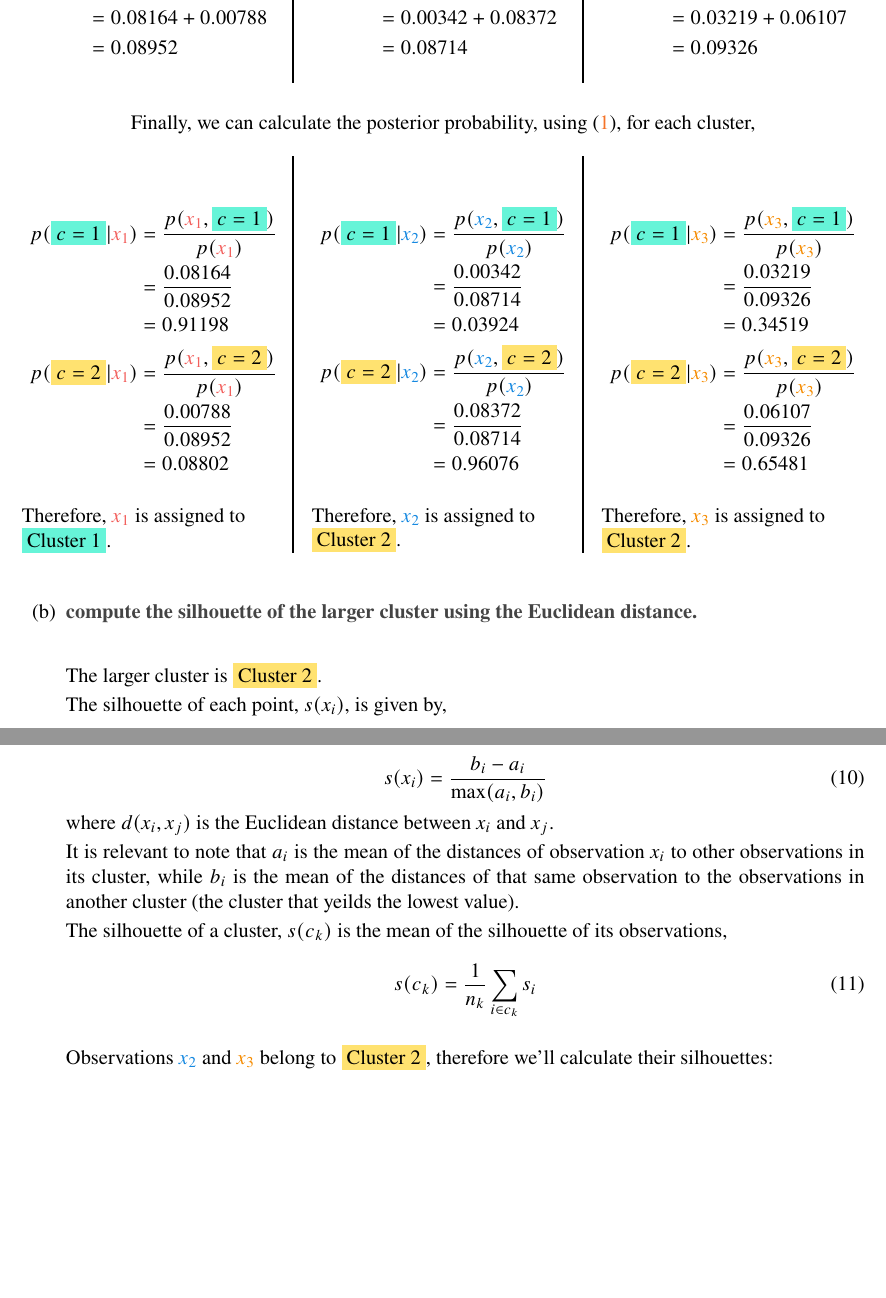
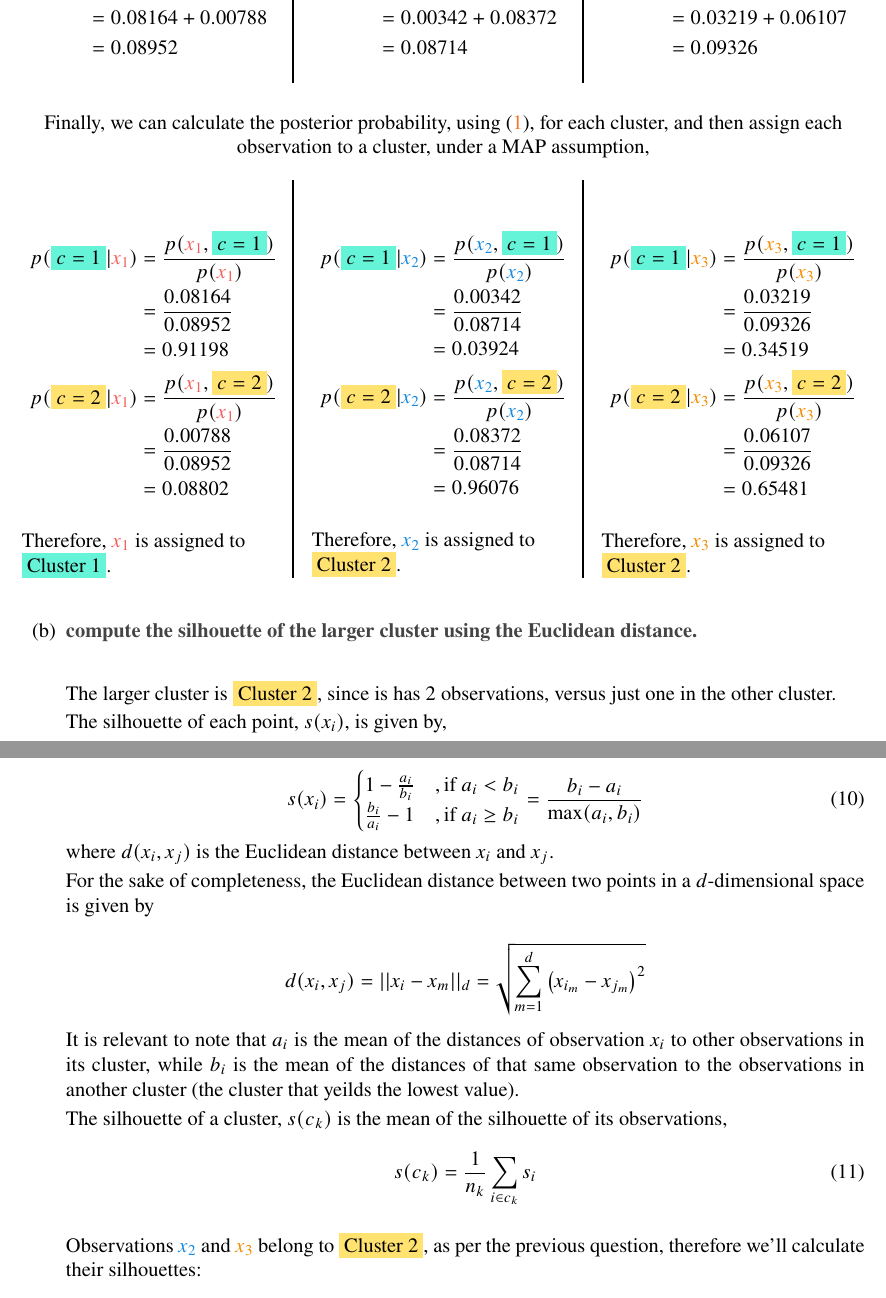
Before and after one commit to ist199211-ist199341/machine-learning-homeworks, a LaTeX problem sheet (report/HW4.tex): two parts of pages 6 and 7 of 11, joined at a grey line, cut so that both start at the same text, the shorter picture padded with empty space. Compiled offline with pdfLaTeX.

Commit message:
Cleanup pen and paper

```diff
--- a/report/HW4.tex
+++ b/report/HW4.tex
@@ -965,6 +962,7 @@ $$
 
           \begin{center}
               Finally, we can calculate the posterior probability, using \eqref{ex1-posterior}, for each cluster,
+              and then assign each observation to a cluster, under a MAP assumption,
           \end{center}
 
           \begin{paracol}{3}
@@ -1025,7 +1023,8 @@ $$
                     }\\
                     \vspace{0.5em}
 
-                    The larger cluster is \colorbox{byellow}{Cluster 2}.
+                    The larger cluster is \colorbox{byellow}{Cluster 2}, since is has 2 observations, versus just one
+                    in the other cluster.
 
                     The silhouette of each point, $s(x_i)$, is given by,
                     \begin{equation}\label{ex2b-ai-bi}
@@ -1034,9 +1033,20 @@ $$
                         b_i = \min_{k' \ne k} \frac{1}{n_k'} \sum_{j \in c_{k'}} d(x_i, x_j)
                     \end{equation}
                     \begin{equation}\label{ex2b-s-xi}
-                        s(x_i) = \frac{b_i - a_i}{\max(a_i,b_i)}
+                        s(x_i) = \begin{cases}
+                            1-\frac{a_i}{b_i}   & , \text{if}~a_i < b_i    \\
+                            \frac{b_i}{a_i} - 1 & , \text{if}~a_i \geq b_i
+                        \end{cases}
+                        =\frac{b_i - a_i}{\max(a_i,b_i)}
                     \end{equation}
                     where $d(x_i, x_j)$ is the Euclidean distance between $x_i$ and $x_j$.
+
+                    For the sake of completeness, the Euclidean distance between two points in a $d$-dimensional
+                    space is given by
+
+                    $$
+                        d(x_i, x_j) = ||x_i - x_m||_d = \sqrt{\sum_{m=1}^{d} \left(x_{i_m} - x_{j_m}\right)^2}
+                    $$
 
                     It is relevant to note that $a_i$ is the mean of the distances of observation $x_i$ to other
                     observations in its cluster, while $b_i$ is the mean of the distances of
@@ -1049,8 +1059,8 @@ $$
                     \end{equation}
 
                     Observations \textcolor{cblue}{$x_2$} and \textcolor{corange}{$x_3$}
-                    belong to \colorbox{byellow}{Cluster 2}, therefore we'll calculate their
-                    silhouettes:
+                    belong to \colorbox{byellow}{Cluster 2}, as per the previous
+                    question, therefore we'll calculate their silhouettes:
 
                     \vspace*{0.5cm}
 
```
Also changed, not shown: report/HW4.tex (19 more changed lines).
